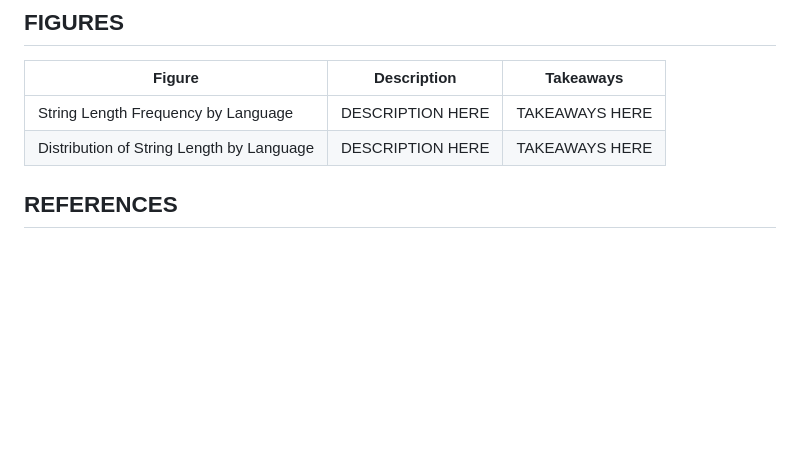
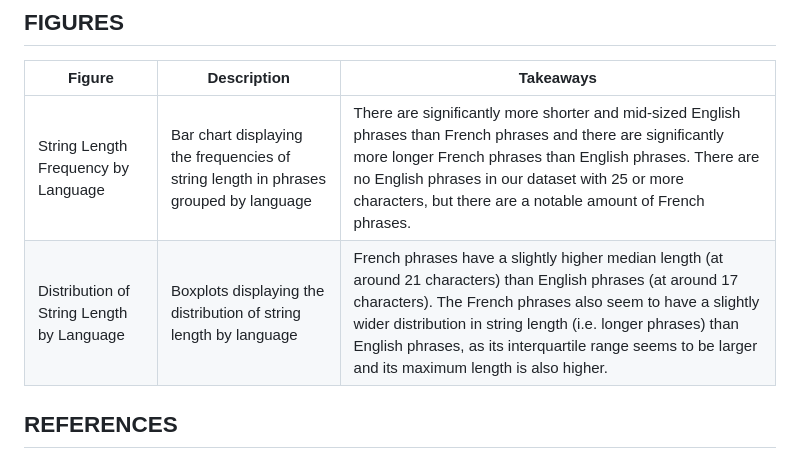
Before and after one commit to akaul09/LanguageTranslationModel, a Markdown page: README.md, the part around the change. GitHub-like rendering; blank space fills up the shorter version.

```diff
--- a/README.md
+++ b/README.md
@@ -37,8 +37,8 @@ Data was split into a training set and testing set for a total of 35000 rows. Th
 ## FIGURES
 | **Figure**       | **Description**     | **Takeaways** |
 |--------------|-----------|------------|
-| String Length Frequency by Language | DESCRIPTION HERE  |   TAKEAWAYS HERE   |
-| Distribution of String Length by Language | DESCRIPTION HERE  |   TAKEAWAYS HERE   |
+| String Length Frequency by Language | Bar chart displaying the frequencies of string length in phrases grouped by language | There are significantly more shorter and mid-sized English phrases than French phrases and there are significantly more longer French phrases than English phrases. There are no English phrases in our dataset with 25 or more characters, but there are a notable amount of French phrases.   |
+| Distribution of String Length by Language | Boxplots displaying the distribution of string length by language  |   French phrases have a slightly higher median length (at around 21 characters) than English phrases (at around 17 characters). The French phrases also seem to have a slightly wider distribution in string length (i.e. longer phrases) than English phrases, as its interquartile range seems to be larger and its maximum length is also higher. |
 
 ## REFERENCES
 [1]	“What are the Romance Languages? | Romance Languages,” www.rom.uga.edu. https://www.rom.uga.edu/what-are-romance-languages
```
